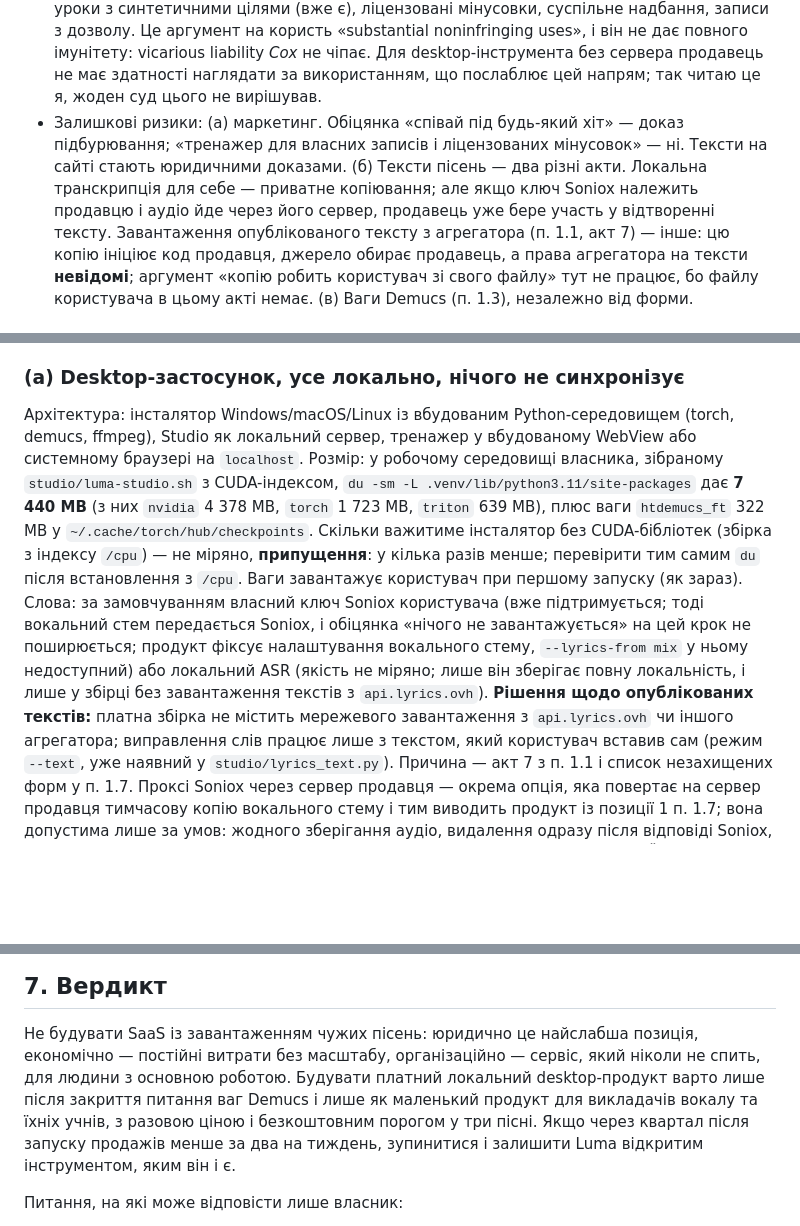
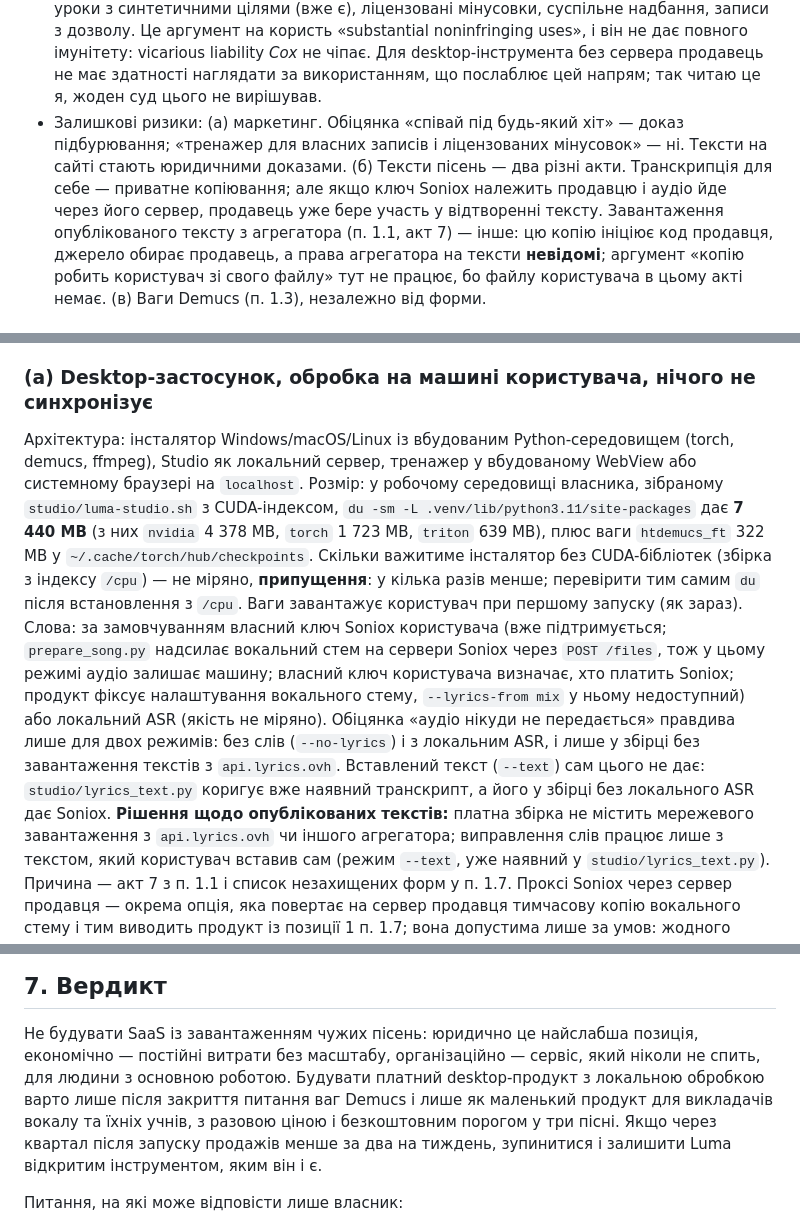
Before and after one commit to Latand/luma, a Markdown page: docs/BUSINESS_VIABILITY.md, 3 parts joined by grey strips. Drawn GitHub-style; blank space fills up the shorter version.

Commit message:
Docs: limit the audio-stays-local promise to the no-lyrics and local-ASR modes, name the Soniox vocal-stem upload
Co-Authored-By: Claude Sonnet 5.5 <noreply@anthropic.com>

```diff
--- a/docs/BUSINESS_VIABILITY.md
+++ b/docs/BUSINESS_VIABILITY.md
@@ -181,7 +181,7 @@
   цього не вирішував.
 - Залишкові ризики: (а) маркетинг. Обіцянка «співай під будь-який хіт» — доказ підбурювання; «тренажер для власних
   записів і ліцензованих мінусовок» — ні. Тексти на сайті стають юридичними доказами. (б) Тексти пісень — два
-  різні акти. Локальна транскрипція для себе — приватне копіювання; але якщо ключ Soniox належить продавцю і аудіо
+  різні акти. Транскрипція для себе — приватне копіювання; але якщо ключ Soniox належить продавцю і аудіо
   йде через його сервер, продавець уже бере участь у відтворенні тексту. Завантаження опублікованого тексту з
   агрегатора (п. 1.1, акт 7) — інше: цю копію ініціює код продавця, джерело обирає продавець, а права агрегатора на
   тексти **невідомі**; аргумент «копію робить користувач зі свого файлу» тут не працює, бо файлу користувача в цьому
@@ -368,7 +368,7 @@ Luma — чернетка з 20–42 % надійних кадрів, і це в
 secure context для мікрофона, тому HTML, відкритий на телефоні з домашньої мережі по `http://192.168…`, мікрофон
 не отримає; телефону потрібен або HTTPS, або нативна оболонка.
 
-### (a) Desktop-застосунок, усе локально, нічого не синхронізує
+### (a) Desktop-застосунок, обробка на машині користувача, нічого не синхронізує
 
 Архітектура: інсталятор Windows/macOS/Linux із вбудованим Python-середовищем (torch, demucs, ffmpeg), Studio як
 локальний сервер, тренажер у вбудованому WebView або системному браузері на `localhost`. Розмір: у робочому
@@ -377,10 +377,12 @@ secure context для мікрофона, тому HTML, відкритий на
 `~/.cache/torch/hub/checkpoints`. Скільки важитиме інсталятор без CUDA-бібліотек (збірка з індексу `/cpu`) — не
 міряно, **припущення**: у кілька разів менше; перевірити тим самим `du` після встановлення з `/cpu`. Ваги
 завантажує користувач при першому запуску (як зараз). Слова: за замовчуванням власний ключ Soniox користувача
-(вже підтримується; тоді вокальний стем передається Soniox, і обіцянка «нічого не завантажується» на цей крок не
-поширюється; продукт фіксує налаштування вокального стему, `--lyrics-from mix` у ньому недоступний) або локальний
-ASR (якість не міряно; лише він зберігає повну локальність, і лише у збірці без завантаження текстів з
-`api.lyrics.ovh`). **Рішення щодо опублікованих текстів:** платна збірка не містить мережевого завантаження з
+(вже підтримується; `prepare_song.py` надсилає вокальний стем на сервери Soniox через `POST /files`, тож у цьому
+режимі аудіо залишає машину; власний ключ користувача визначає, хто платить Soniox; продукт фіксує налаштування вокального стему,
+`--lyrics-from mix` у ньому недоступний) або локальний ASR (якість не міряно). Обіцянка «аудіо нікуди не
+передається» правдива лише для двох режимів: без слів (`--no-lyrics`) і з локальним ASR, і лише у збірці без
+завантаження текстів з `api.lyrics.ovh`. Вставлений текст (`--text`) сам цього не дає: `studio/lyrics_text.py`
+коригує вже наявний транскрипт, а його у збірці без локального ASR дає Soniox. **Рішення щодо опублікованих текстів:** платна збірка не містить мережевого завантаження з
 `api.lyrics.ovh` чи іншого агрегатора; виправлення слів працює лише з текстом, який користувач вставив сам (режим
 `--text`, уже наявний у `studio/lyrics_text.py`). Причина — акт 7 з п. 1.1 і список незахищених форм у п. 1.7.
 Проксі Soniox через сервер
@@ -529,8 +531,8 @@ ToS з indemnity, і власник — перша особа в ланцюжк
 ## 7. Вердикт
 
 Не будувати SaaS із завантаженням чужих пісень: юридично це найслабша позиція, економічно — постійні витрати без
-масштабу, організаційно — сервіс, який ніколи не спить, для людини з основною роботою. Будувати платний локальний
-desktop-продукт варто лише після закриття питання ваг Demucs і лише як маленький продукт для викладачів вокалу та
+масштабу, організаційно — сервіс, який ніколи не спить, для людини з основною роботою. Будувати платний desktop-продукт
+з локальною обробкою варто лише після закриття питання ваг Demucs і лише як маленький продукт для викладачів вокалу та
 їхніх учнів, з разовою ціною і безкоштовним порогом у три пісні. Якщо через квартал після запуску продажів менше
 за два на тиждень, зупинитися і залишити Luma відкритим інструментом, яким він і є.
 
```
Also changed, not shown: other parts of docs/BUSINESS_VIABILITY.md (+3 -3 lines).
